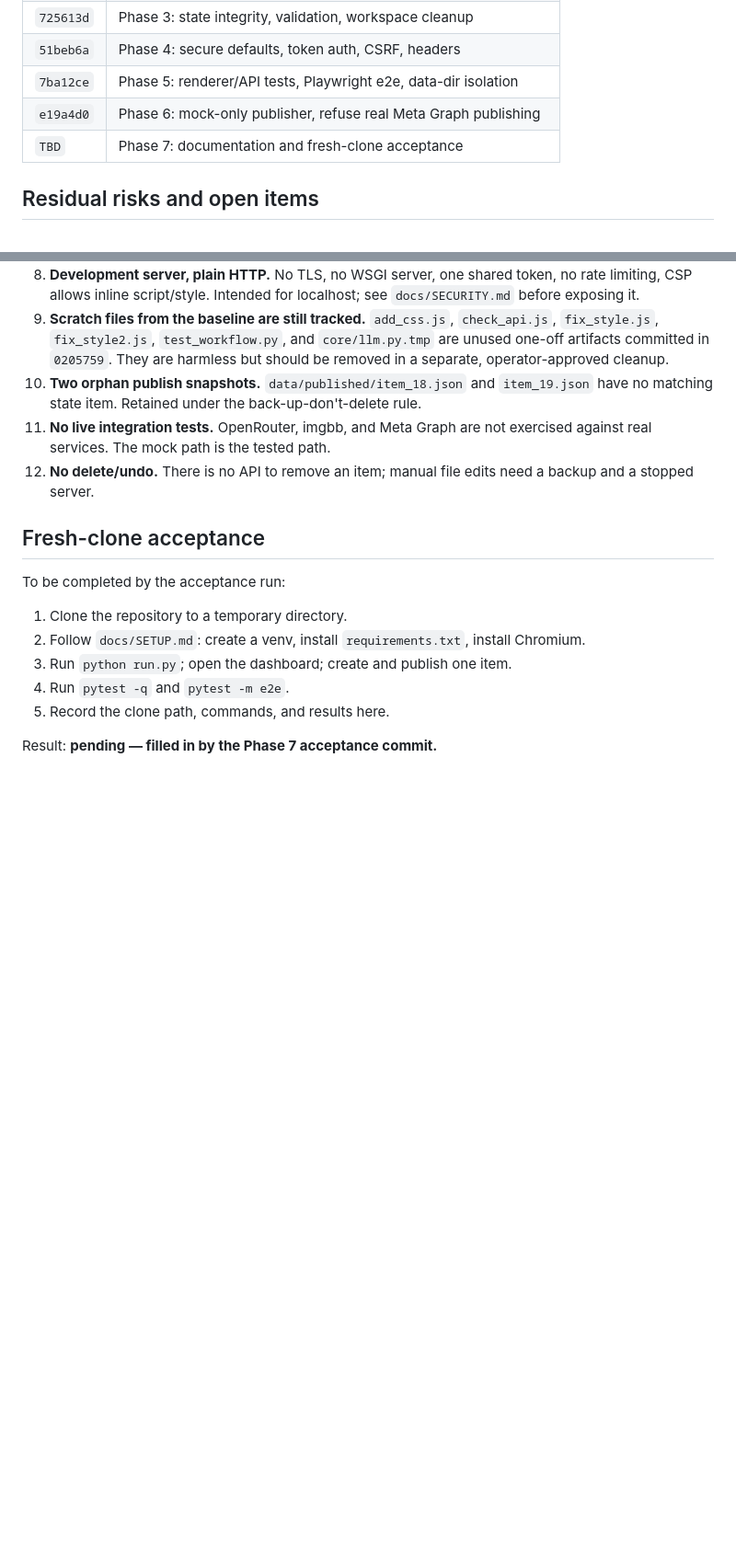
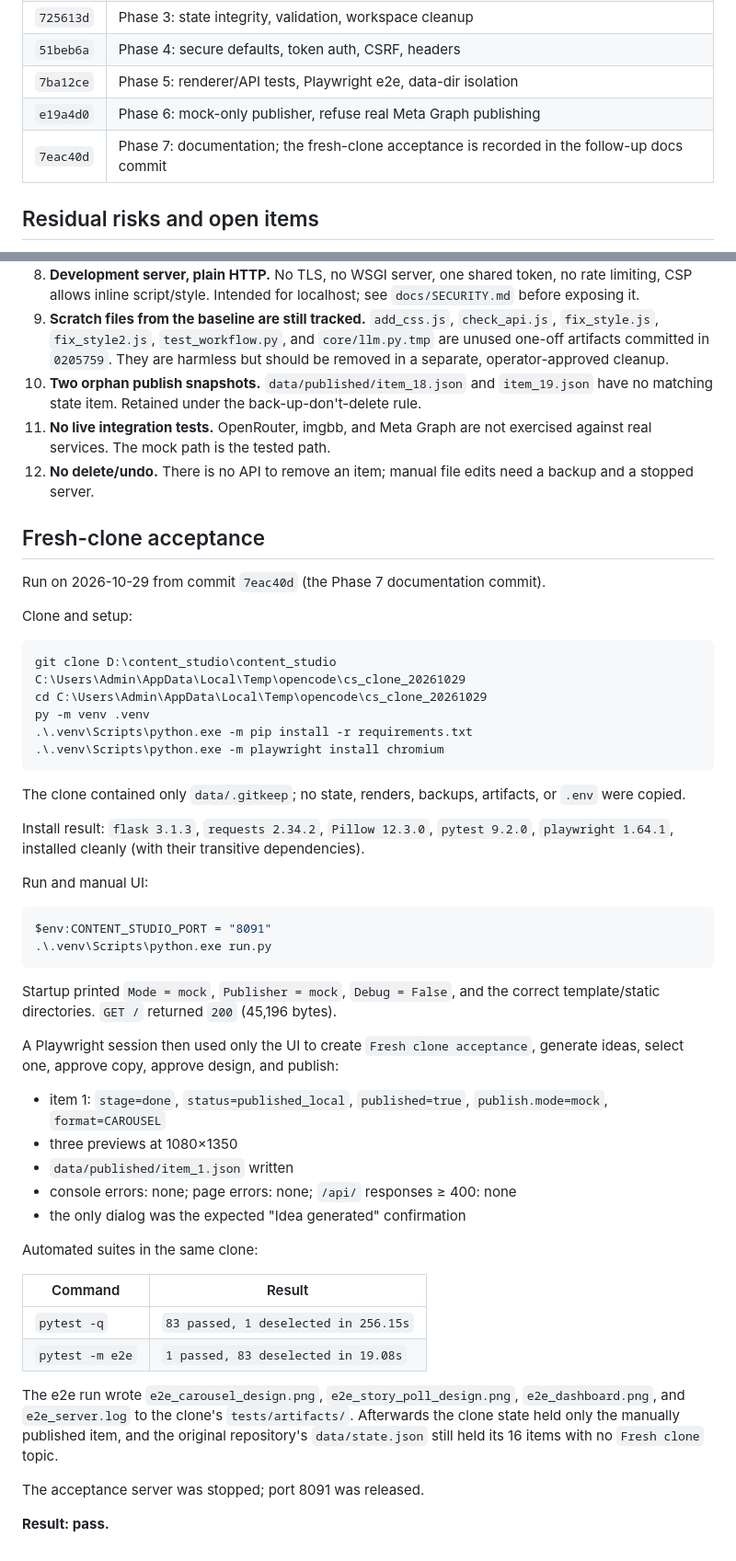
Before and after one commit to sumrf-22/content-studio, a Markdown page: docs/AUDIT_RESULT.md, 2 parts joined by grey strips. Shown at 92% size. Drawn GitHub-style; blank space fills up the shorter version.

Commit message:
docs: record fresh-clone acceptance results
- clean clone at 7eac40d, fresh venv and Chromium
- UI-only publish of one CAROUSEL item, no console or API errors
- fast suite 83 passed, e2e 1 passed
- original data untouched; acceptance server stopped

````diff
--- a/docs/AUDIT_RESULT.md
+++ b/docs/AUDIT_RESULT.md
@@ -146,7 +146,7 @@ documents, plus a fresh-clone acceptance run.
 | `51beb6a` | Phase 4: secure defaults, token auth, CSRF, headers |
 | `7ba12ce` | Phase 5: renderer/API tests, Playwright e2e, data-dir isolation |
 | `e19a4d0` | Phase 6: mock-only publisher, refuse real Meta Graph publishing |
-| `TBD` | Phase 7: documentation and fresh-clone acceptance |
+| `7eac40d` | Phase 7: documentation; the fresh-clone acceptance is recorded in the follow-up docs commit |
 
 ## Residual risks and open items
 
@@ -188,13 +188,57 @@ blocks the supported local workflow.
 
 ## Fresh-clone acceptance
 
-To be completed by the acceptance run:
+Run on 2026-10-29 from commit `7eac40d` (the Phase 7 documentation commit).
 
-1. Clone the repository to a temporary directory.
-2. Follow `docs/SETUP.md`: create a venv, install `requirements.txt`, install
-   Chromium.
-3. Run `python run.py`; open the dashboard; create and publish one item.
-4. Run `pytest -q` and `pytest -m e2e`.
-5. Record the clone path, commands, and results here.
+Clone and setup:
 
-Result: **pending — filled in by the Phase 7 acceptance commit.**
+```powershell
+git clone D:\content_studio\content_studio C:\Users\Admin\AppData\Local\Temp\opencode\cs_clone_20261029
+cd C:\Users\Admin\AppData\Local\Temp\opencode\cs_clone_20261029
+py -m venv .venv
+.\.venv\Scripts\python.exe -m pip install -r requirements.txt
+.\.venv\Scripts\python.exe -m playwright install chromium
+```
+
+The clone contained only `data/.gitkeep`; no state, renders, backups, artifacts,
+or `.env` were copied.
+
+Install result: `flask 3.1.3`, `requests 2.34.2`, `Pillow 12.3.0`, `pytest 9.2.0`,
+`playwright 1.64.1`, installed cleanly (with their transitive dependencies).
+
+Run and manual UI:
+
+```powershell
+$env:CONTENT_STUDIO_PORT = "8091"
+.\.venv\Scripts\python.exe run.py
+```
+
+Startup printed `Mode = mock`, `Publisher = mock`, `Debug = False`, and the
+correct template/static directories. `GET /` returned `200` (45,196 bytes).
+
+A Playwright session then used only the UI to create `Fresh clone acceptance`,
+generate ideas, select one, approve copy, approve design, and publish:
+
+- item 1: `stage=done`, `status=published_local`, `published=true`,
+  `publish.mode=mock`, `format=CAROUSEL`
+- three previews at 1080×1350
+- `data/published/item_1.json` written
+- console errors: none; page errors: none; `/api/` responses ≥ 400: none
+- the only dialog was the expected "Idea generated" confirmation
+
+Automated suites in the same clone:
+
+| Command | Result |
+|---|---|
+| `pytest -q` | `83 passed, 1 deselected in 256.15s` |
+| `pytest -m e2e` | `1 passed, 83 deselected in 19.08s` |
+
+The e2e run wrote `e2e_carousel_design.png`, `e2e_story_poll_design.png`,
+`e2e_dashboard.png`, and `e2e_server.log` to the clone's
+`tests/artifacts/`. Afterwards the clone state held only the manually published
+item, and the original repository's `data/state.json` still held its 16 items
+with no `Fresh clone` topic.
+
+The acceptance server was stopped; port 8091 was released.
+
+**Result: pass.**
````
Also changed, not shown: docs/PROGRESS.md (+25 -4 lines).
